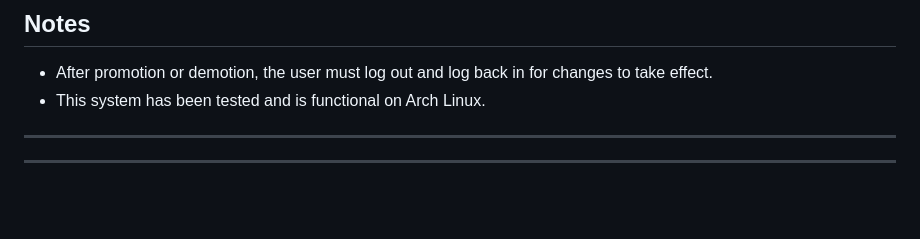
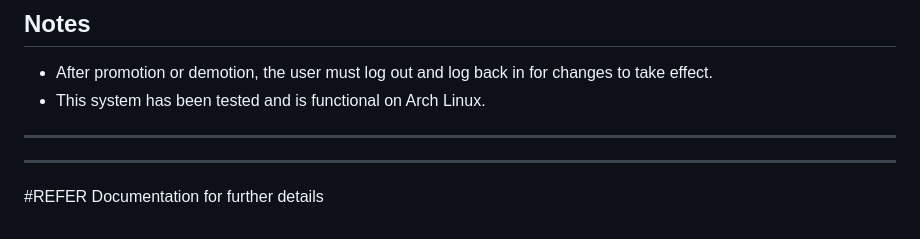
Before and after one commit to JACKURUVI99/Delta-Blog-Setup, a Markdown page: ReadMe.md, the part around the change. GitHub-like rendering; blank space fills up the shorter version.

```diff
--- a/ReadMe.md
+++ b/ReadMe.md
@@ -169,3 +169,4 @@ total_deleted: 1
 
 
 ---
+#REFER Documentation for further details
```
